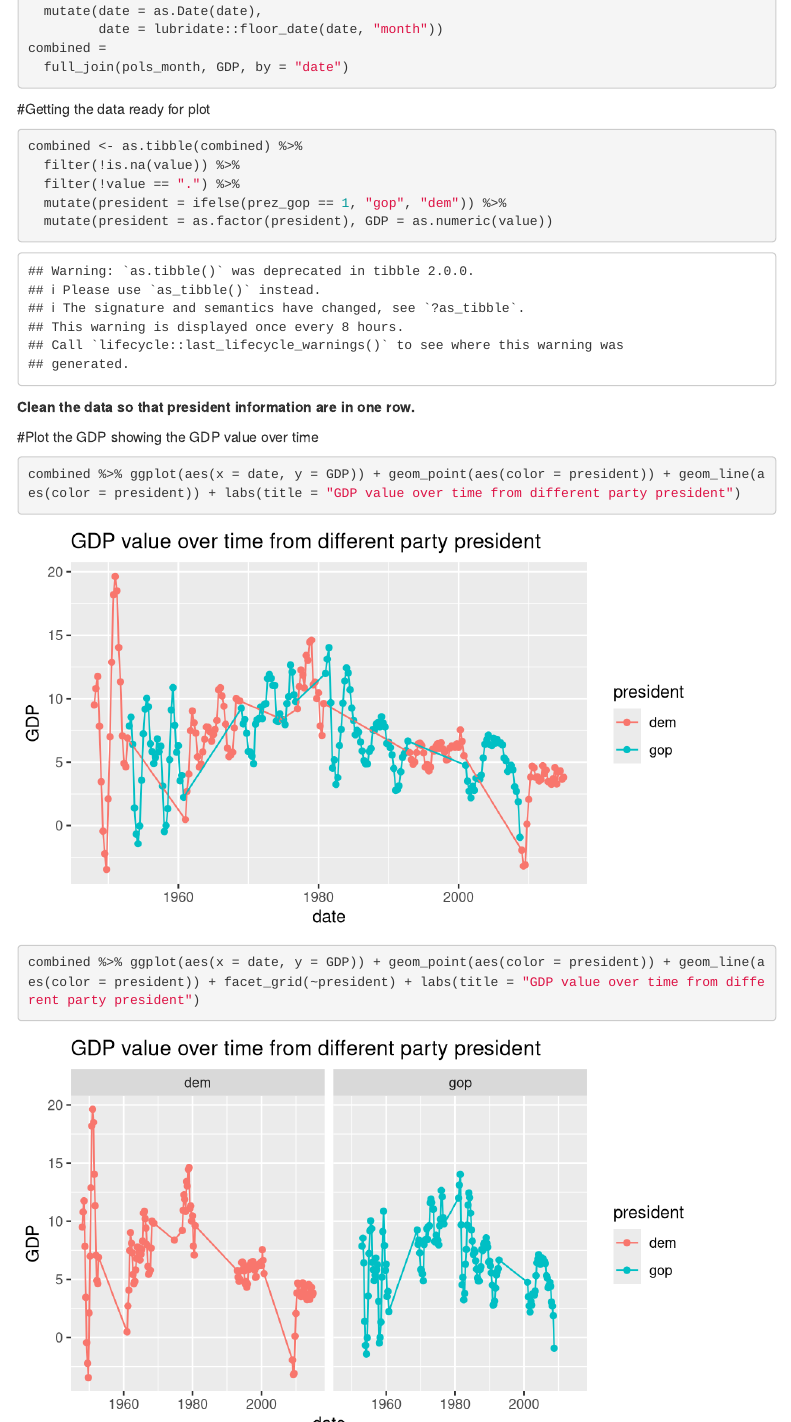
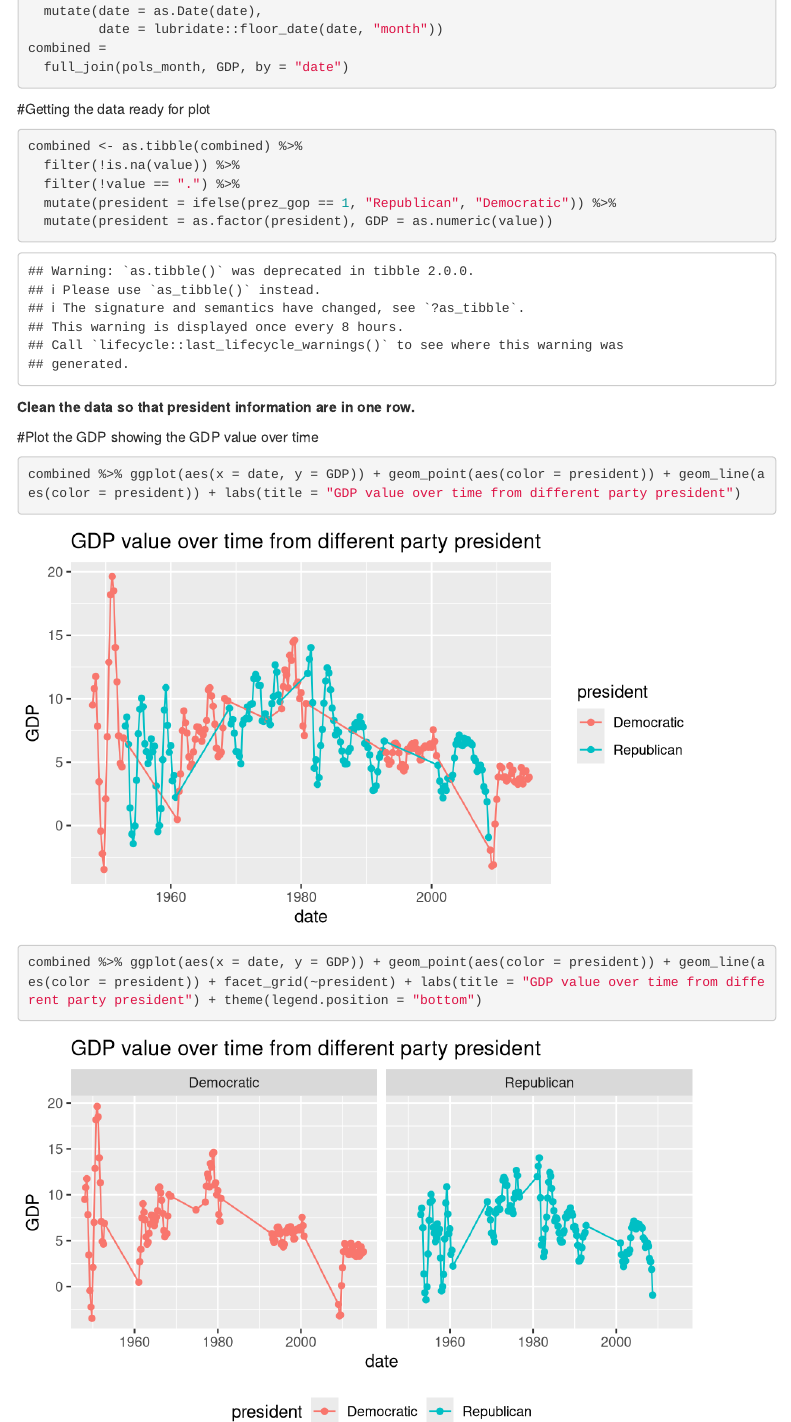
Before and after one commit to RuiweiZhangColumbia/p8105_hw4_p2, an R Markdown document (p8105_hw4_p2.Rmd): the page in a window 1100 px wide, from 830 px down, and a second part further down, joined at a grey line. Rendered offline with R 4.5, knitr and Pandoc, with nearby package versions; menus at the side of the page are left out; column names are cleaned by a stand-in for the janitor package.

Commit message:
new commit from collaborator

````diff
--- a/p8105_hw4_p2.Rmd
+++ b/p8105_hw4_p2.Rmd
@@ -44,7 +44,7 @@ combined =
 combined <- as.tibble(combined) %>%
   filter(!is.na(value)) %>%
   filter(!value == ".") %>%
-  mutate(president = ifelse(prez_gop == 1, "gop", "dem")) %>%
+  mutate(president = ifelse(prez_gop == 1, "Republican", "Democratic")) %>%
   mutate(president = as.factor(president), GDP = as.numeric(value))
 ```
 **Clean the data so that president information are in one row.**
@@ -52,7 +52,7 @@ combined <- as.tibble(combined) %>%
 #Plot the GDP showing the GDP value over time
 ```{r}
 combined %>% ggplot(aes(x = date, y = GDP)) + geom_point(aes(color = president)) + geom_line(aes(color = president)) + labs(title = "GDP value over time from different party president")
-combined %>% ggplot(aes(x = date, y = GDP)) + geom_point(aes(color = president)) + geom_line(aes(color = president)) + facet_grid(~president) + labs(title = "GDP value over time from different party president")
+combined %>% ggplot(aes(x = date, y = GDP)) + geom_point(aes(color = president)) + geom_line(aes(color = president)) + facet_grid(~president) + labs(title = "GDP value over time from different party president") + theme(legend.position = "bottom")
 ```
 
 **From the plot, from the plots we can see that the GDP value varies from time to time, and the party of the president doesnt really affect the value. And the values over the years are fluctuating but never drop to very low level.**
````
Also changed, not shown: p8105_hw4_p2.html.
